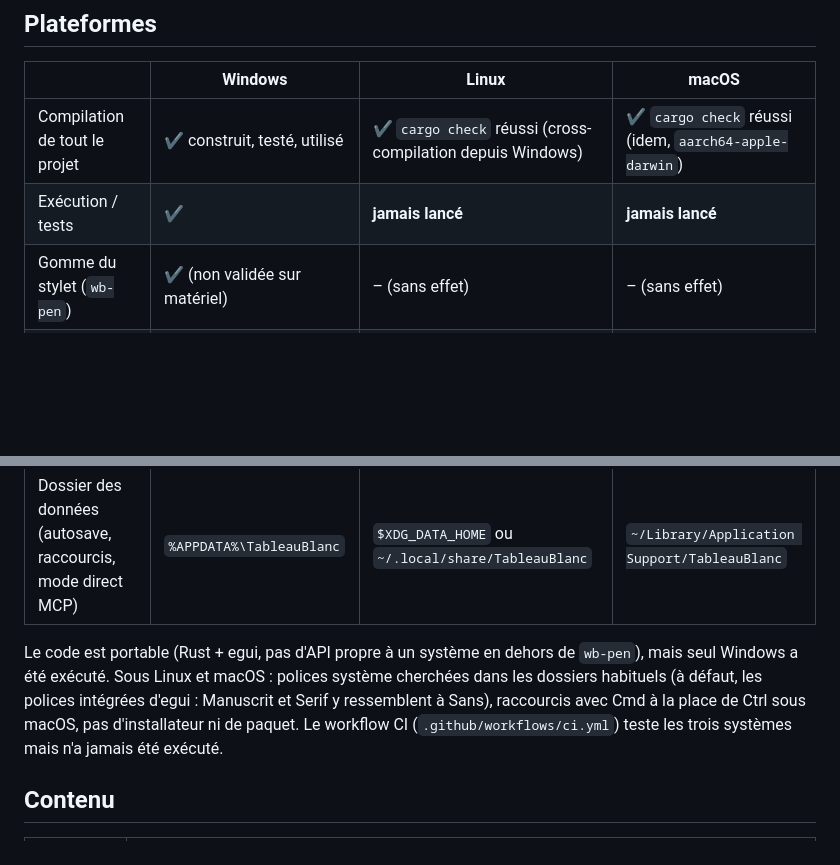
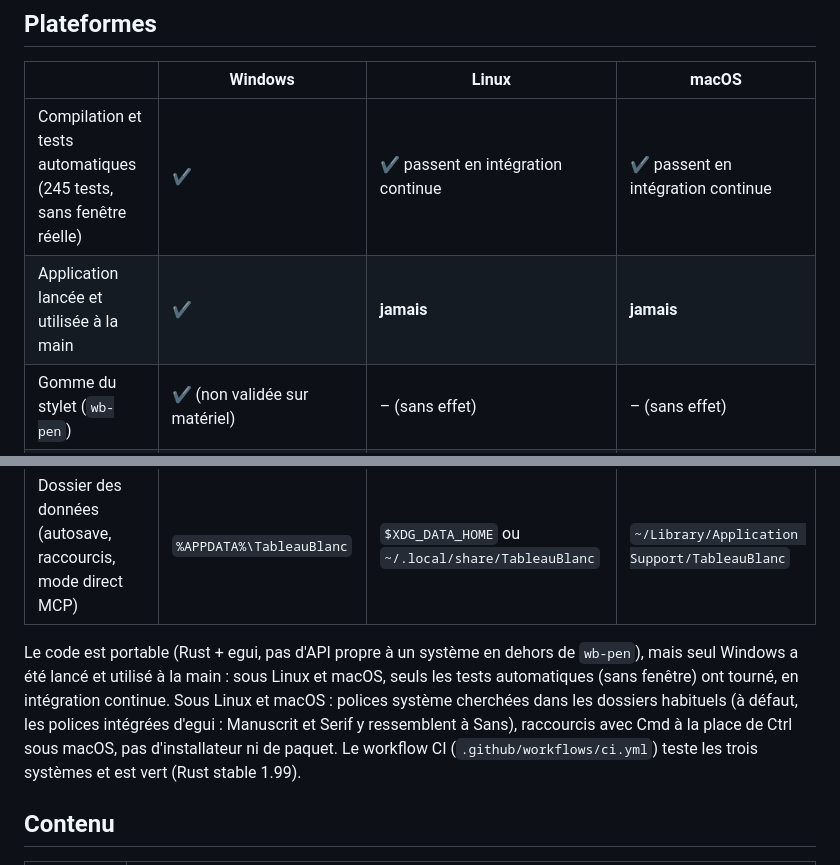
Before and after one commit to VictorLetirand/inkboard, a Markdown page: README.md, 2 parts joined by grey strips. Rendered like a GitHub page; blank space fills up the shorter version.

Commit message:
docs: état des plateformes après la première intégration continue verte
Co-Authored-By: Claude Sonnet 5.5 <noreply@anthropic.com>

```diff
--- a/README.md
+++ b/README.md
@@ -32,15 +32,15 @@ cargo run --release -p wb-cli -- info schema.drawio
 
 | | Windows | Linux | macOS |
 |---|---|---|---|
-| Compilation de tout le projet | ✔ construit, testé, utilisé | ✔ `cargo check` réussi (cross-compilation depuis Windows) | ✔ `cargo check` réussi (idem, `aarch64-apple-darwin`) |
-| Exécution / tests | ✔ | **jamais lancé** | **jamais lancé** |
+| Compilation et tests automatiques (245 tests, sans fenêtre réelle) | ✔ | ✔ passent en intégration continue | ✔ passent en intégration continue |
+| Application lancée et utilisée à la main | ✔ | **jamais** | **jamais** |
 | Gomme du stylet (`wb-pen`) | ✔ (non validée sur matériel) | – (sans effet) | – (sans effet) |
 | Icône de l'exécutable, archive portable, installation par utilisateur | ✔ (`scripts/*.ps1`) | – | – |
 | Dossier des données (autosave, raccourcis, mode direct MCP) | `%APPDATA%\TableauBlanc` | `$XDG_DATA_HOME` ou `~/.local/share/TableauBlanc` | `~/Library/Application Support/TableauBlanc` |
 
-Le code est portable (Rust + egui, pas d'API propre à un système en dehors de `wb-pen`), mais seul Windows a été exécuté. Sous Linux et macOS : polices système cherchées dans les dossiers habituels
+Le code est portable (Rust + egui, pas d'API propre à un système en dehors de `wb-pen`), mais seul Windows a été lancé et utilisé à la main : sous Linux et macOS, seuls les tests automatiques (sans fenêtre) ont tourné, en intégration continue. Sous Linux et macOS : polices système cherchées dans les dossiers habituels
 (à défaut, les polices intégrées d'egui : Manuscrit et Serif y ressemblent à Sans), raccourcis avec Cmd à la place de Ctrl sous macOS, pas d'installateur ni de paquet. Le workflow CI
-(`.github/workflows/ci.yml`) teste les trois systèmes mais n'a jamais été exécuté.
+(`.github/workflows/ci.yml`) teste les trois systèmes et est vert (Rust stable 1.99).
 
 ## Contenu
 
```
Also changed, not shown: docs/ROADMAP.md (+1 -1 lines).
